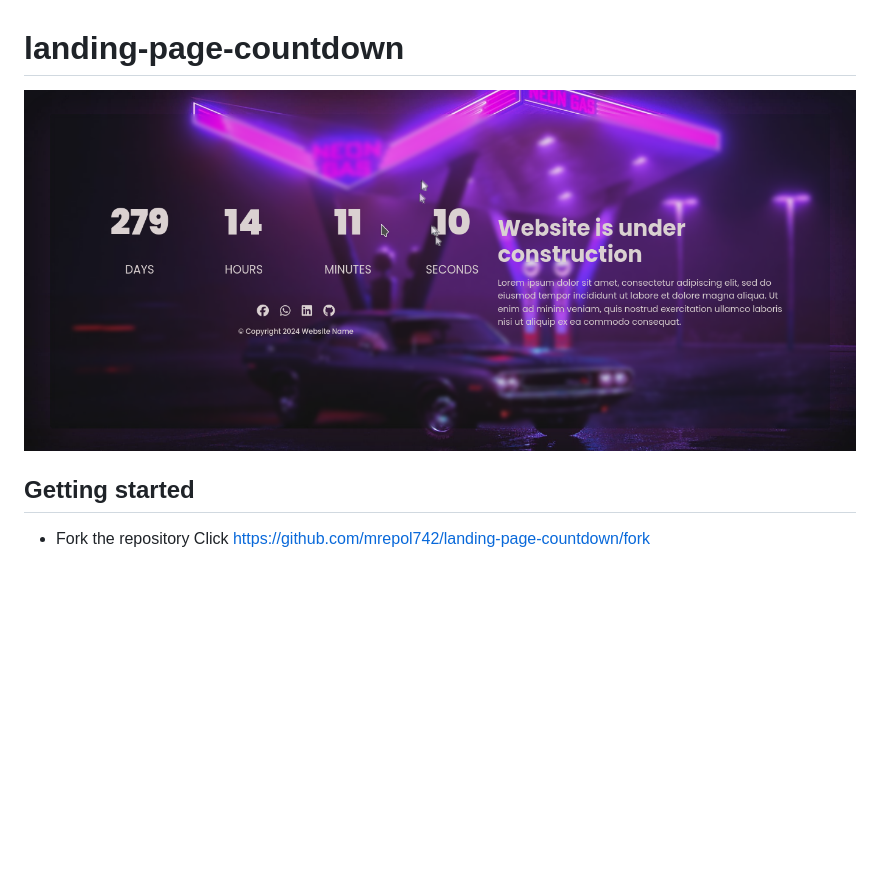
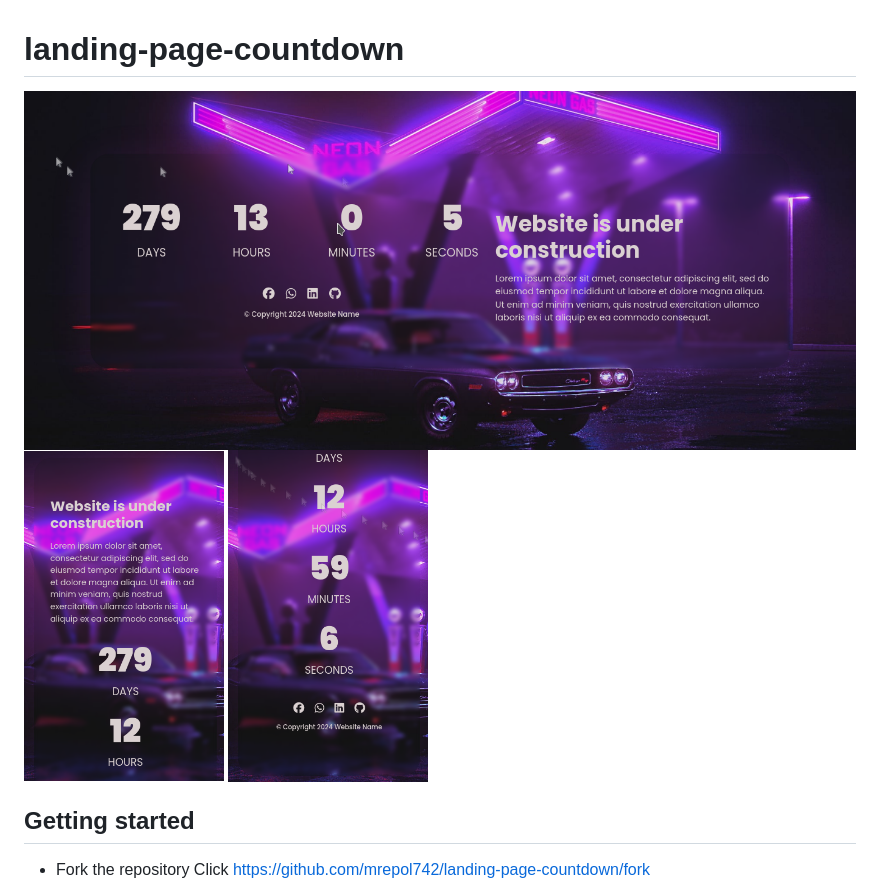
Before and after one commit to mrepol742/landing-page-countdown, a Markdown page: README.md, the part around the change. GitHub-like rendering; pictures changed too: demo-port.1.png (added), demo-port.png (added), demo.png; blank space fills up the shorter version.

```diff
--- a/README.md
+++ b/README.md
@@ -1,6 +1,8 @@
 # landing-page-countdown
 
 <img src="demo.png" />
+<img src="demo-port.png" width="200"/>
+<img src="demo-port.1.png"  width="200"/>
 
 ## Getting started
 - Fork the repository
```
Also changed, not shown: 1 other file.
